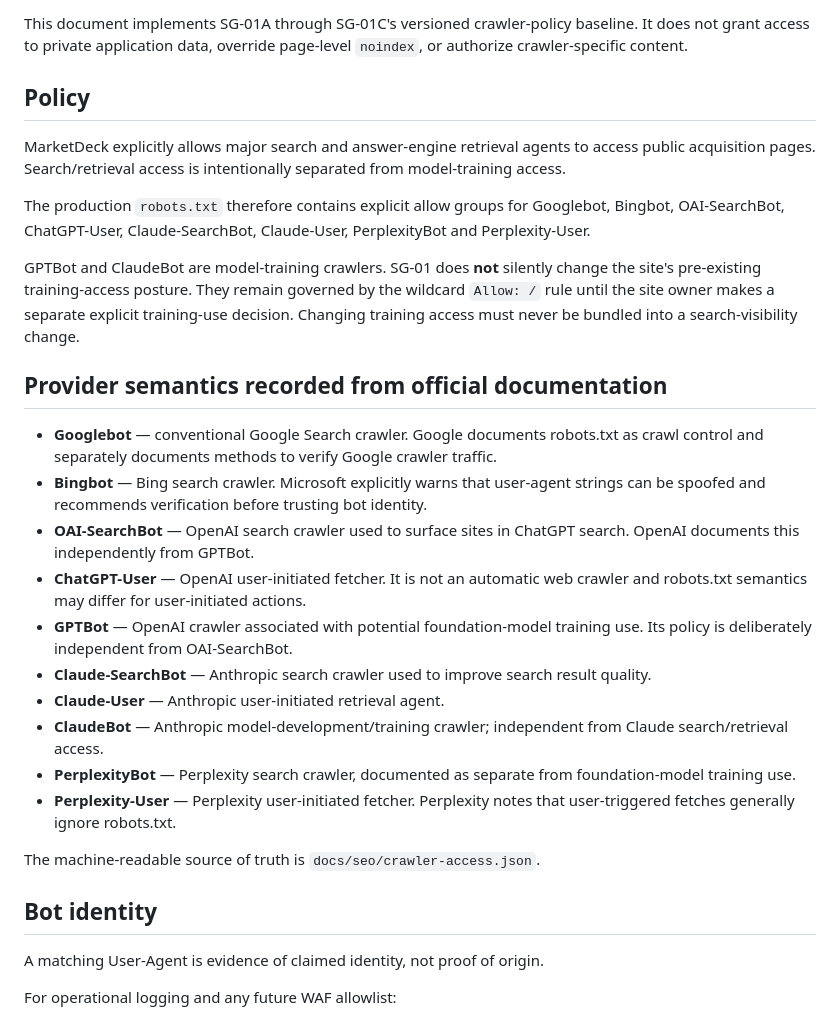
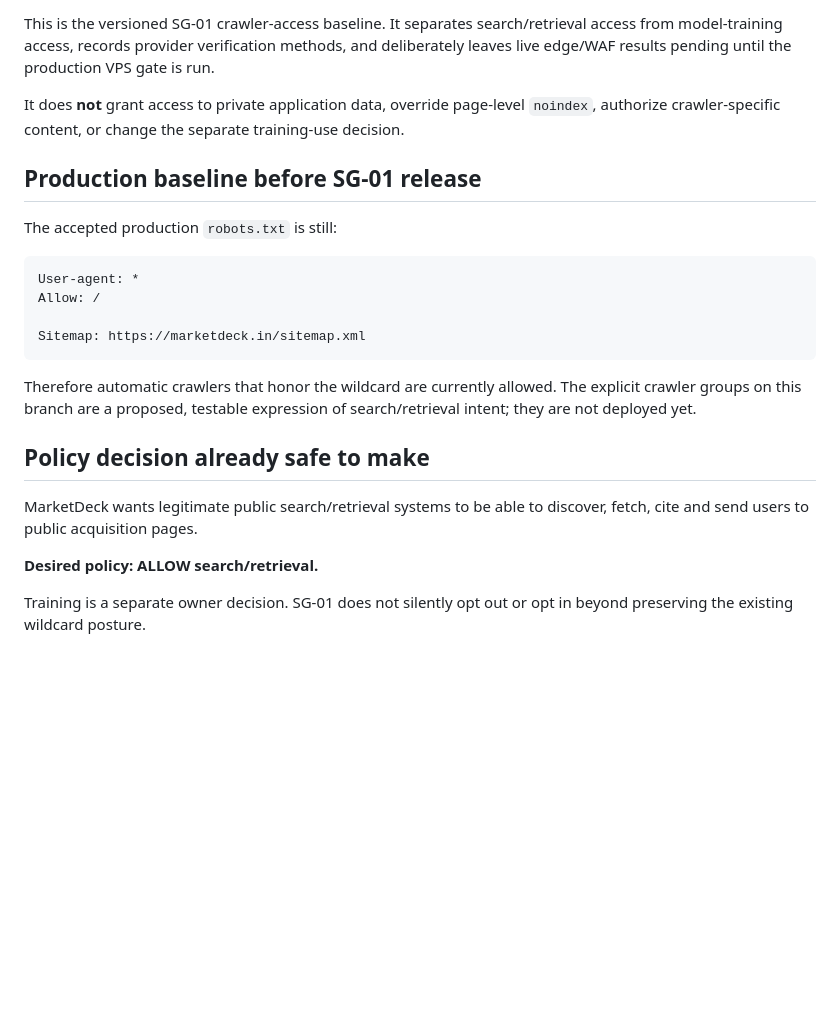
Before and after one commit to sarthakk-1126/marketdeck-web, a Markdown page: docs/seo/crawler-access.md, the part around one of its changes. Rendered like a GitHub page; blank space fills up the shorter version.

````diff
--- a/docs/seo/crawler-access.md
+++ b/docs/seo/crawler-access.md
@@ -4,34 +4,28 @@ Version: 2026-09-25
 Owner: MarketDeck SEO / release engineering
 Scope: `https://marketdeck.in`
 
-This document implements SG-01A through SG-01C's versioned crawler-policy baseline. It does not grant access to private application data, override page-level `noindex`, or authorize crawler-specific content.
+This is the versioned SG-01 crawler-access baseline. It separates search/retrieval access from model-training access, records provider verification methods, and deliberately leaves live edge/WAF results pending until the production VPS gate is run.
 
-## Policy
+It does **not** grant access to private application data, override page-level `noindex`, authorize crawler-specific content, or change the separate training-use decision.
 
-MarketDeck explicitly allows major search and answer-engine retrieval agents to access public acquisition pages. Search/retrieval access is intentionally separated from model-training access.
+## Production baseline before SG-01 release
 
-The production `robots.txt` therefore contains explicit allow groups for Googlebot, Bingbot, OAI-SearchBot, ChatGPT-User, Claude-SearchBot, Claude-User, PerplexityBot and Perplexity-User.
+The accepted production `robots.txt` is still:
 
-GPTBot and ClaudeBot are model-training crawlers. SG-01 does **not** silently change the site's pre-existing training-access posture. They remain governed by the wildcard `Allow: /` rule until the site owner makes a separate explicit training-use decision. Changing training access must never be bundled into a search-visibility change.
+```text
+User-agent: *
+Allow: /
 
-## Provider semantics recorded from official documentation
+Sitemap: https://marketdeck.in/sitemap.xml
+```
 
-- **Googlebot** — conventional Google Search crawler. Google documents robots.txt as crawl control and separately documents methods to verify Google crawler traffic.
-- **Bingbot** — Bing search crawler. Microsoft explicitly warns that user-agent strings can be spoofed and recommends verification before trusting bot identity.
-- **OAI-SearchBot** — OpenAI search crawler used to surface sites in ChatGPT search. OpenAI documents this independently from GPTBot.
-- **ChatGPT-User** — OpenAI user-initiated fetcher. It is not an automatic web crawler and robots.txt semantics may differ for user-initiated actions.
-- **GPTBot** — OpenAI crawler associated with potential foundation-model training use. Its policy is deliberately independent from OAI-SearchBot.
-- **Claude-SearchBot** — Anthropic search crawler used to improve search result quality.
-- **Claude-User** — Anthropic user-initiated retrieval agent.
-- **ClaudeBot** — Anthropic model-development/training crawler; independent from Claude search/retrieval access.
-- **PerplexityBot** — Perplexity search crawler, documented as separate from foundation-model training use.
-- **Perplexity-User** — Perplexity user-initiated fetcher. Perplexity notes that user-triggered fetches generally ignore robots.txt.
+Therefore automatic crawlers that honor the wildcard are currently allowed. The explicit crawler groups on this branch are a proposed, testable expression of search/retrieval intent; they are not deployed yet.
 
-The machine-readable source of truth is `docs/seo/crawler-access.json`.
+## Policy decision already safe to make
 
-## Bot identity
+MarketDeck wants legitimate public search/retrieval systems to be able to discover, fetch, cite and send users to public acquisition pages.
 
-A matching User-Agent is evidence of claimed identity, not proof of origin.
+**Desired policy: ALLOW search/retrieval.**
 
-For operational logging and any future WAF allowlist:
+Training is a separate owner decision. SG-01 does not silently opt out or opt in beyond preserving the existing wildcard posture.
 
````
Also changed, not shown: other parts of docs/seo/crawler-access.md (+119 -19 lines).
